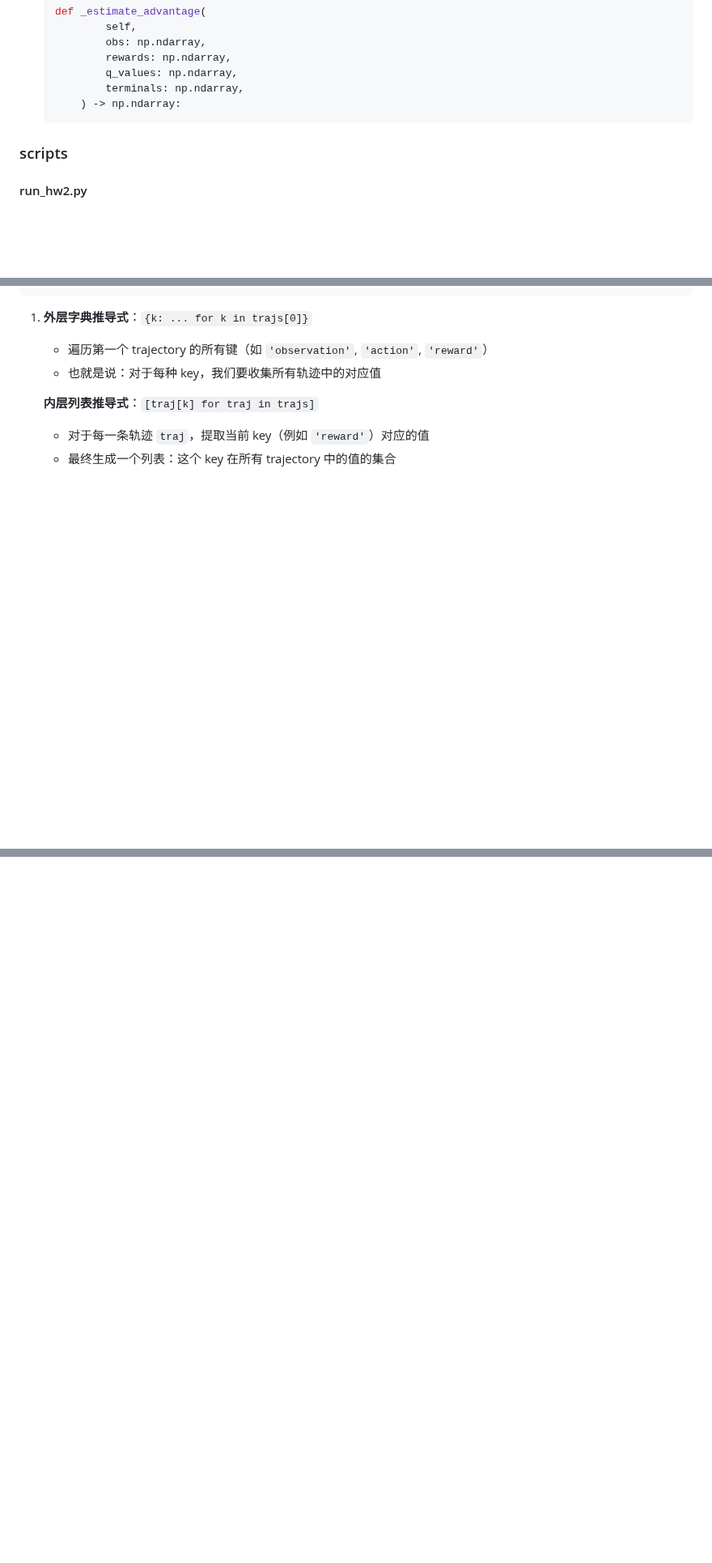
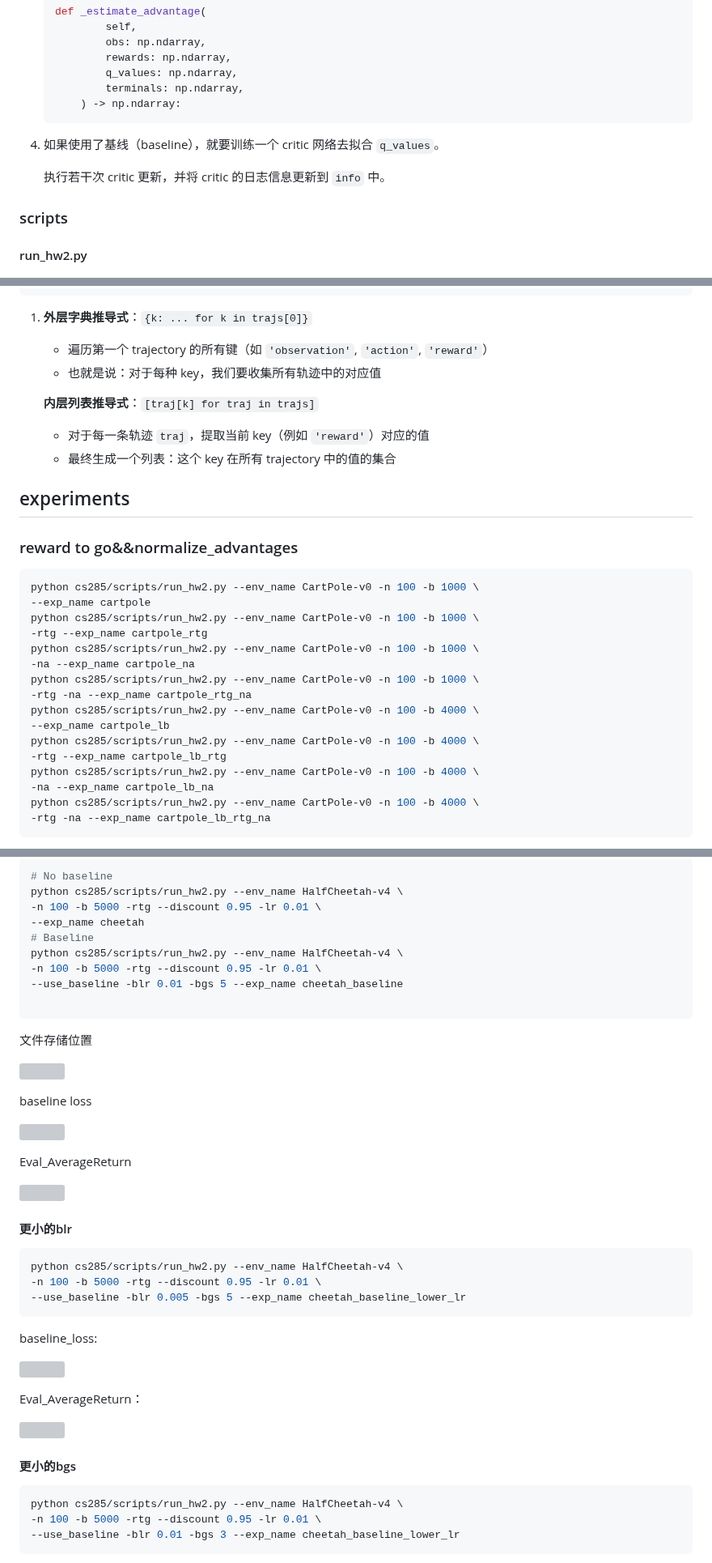
Before and after one commit to CalebCheng819/cs285, a Markdown page: notes/hw2/hw2.md, 3 parts joined by grey strips. Shown at 81% size. Drawn GitHub-style; blank space fills up the shorter version; grey boxes are pictures that could not be loaded.

````diff
--- a/notes/hw2/hw2.md
+++ b/notes/hw2/hw2.md
@@ -495,7 +495,9 @@ $$
        ) -> np.ndarray:
    ```
 
+4. 如果使用了基线（baseline），就要训练一个 critic 网络去拟合 `q_values`。
 
+   执行若干次 critic 更新，并将 critic 的日志信息更新到 `info` 中。
 
 ### scripts
 
@@ -560,3 +562,27 @@ $$
 
    - 对于每一条轨迹 `traj`，提取当前 key（例如 `'reward'`）对应的值
    - 最终生成一个列表：这个 key 在所有 trajectory 中的值的集合
+
+## experiments
+
+### reward to go&&normalize_advantages
+
+```python
+python cs285/scripts/run_hw2.py --env_name CartPole-v0 -n 100 -b 1000 \
+--exp_name cartpole
+python cs285/scripts/run_hw2.py --env_name CartPole-v0 -n 100 -b 1000 \
+-rtg --exp_name cartpole_rtg
+python cs285/scripts/run_hw2.py --env_name CartPole-v0 -n 100 -b 1000 \
+-na --exp_name cartpole_na
+python cs285/scripts/run_hw2.py --env_name CartPole-v0 -n 100 -b 1000 \
+-rtg -na --exp_name cartpole_rtg_na
+python cs285/scripts/run_hw2.py --env_name CartPole-v0 -n 100 -b 4000 \
+--exp_name cartpole_lb
+python cs285/scripts/run_hw2.py --env_name CartPole-v0 -n 100 -b 4000 \
+-rtg --exp_name cartpole_lb_rtg
+python cs285/scripts/run_hw2.py --env_name CartPole-v0 -n 100 -b 4000 \
+-na --exp_name cartpole_lb_na
+python cs285/scripts/run_hw2.py --env_name CartPole-v0 -n 100 -b 4000 \
+-rtg -na --exp_name cartpole_lb_rtg_na
+```
+
@@ -562,0 +603,48 @@ $$
+```python
+# No baseline
+python cs285/scripts/run_hw2.py --env_name HalfCheetah-v4 \
+-n 100 -b 5000 -rtg --discount 0.95 -lr 0.01 \
+--exp_name cheetah
+# Baseline
+python cs285/scripts/run_hw2.py --env_name HalfCheetah-v4 \
+-n 100 -b 5000 -rtg --discount 0.95 -lr 0.01 \
+--use_baseline -blr 0.01 -bgs 5 --exp_name cheetah_baseline
+
+```
+
+文件存储位置
+
+![](https://cdn.mathpix.com/snip/images/nqHNtCrqgaFIYA5sB8GlmI52V_m5WE_OF0CZdWmgeeU.original.fullsize.png)
+
+baseline loss
+
+![](https://cdn.mathpix.com/snip/images/gC-SAxMrzSn1q0gVI5V9xvy0luAEKDWb-GLAcZ7_7CQ.original.fullsize.png)
+
+Eval_AverageReturn
+
+![](https://cdn.mathpix.com/snip/images/Rkn5ZgpvKRqXBR2kdmyQeMp3sfARVNp4iCOcAinXcO0.original.fullsize.png)
+
+#### 更小的blr
+
+```python
+python cs285/scripts/run_hw2.py --env_name HalfCheetah-v4 \
+-n 100 -b 5000 -rtg --discount 0.95 -lr 0.01 \
+--use_baseline -blr 0.005 -bgs 5 --exp_name cheetah_baseline_lower_lr
+```
+
+baseline_loss:
+
+![](https://cdn.mathpix.com/snip/images/10s2CN6MKjy9s4qi-Lh9_vF53KjnG4eHt35gNMhVrD4.original.fullsize.png)
+
+Eval_AverageReturn：
+
+![](https://cdn.mathpix.com/snip/images/onBABcckY6XrfBoQjTh9SdgjhrLkFLP1DFFUvRw_t98.original.fullsize.png)
+
+#### 更小的bgs
+
+```python
+python cs285/scripts/run_hw2.py --env_name HalfCheetah-v4 \
+-n 100 -b 5000 -rtg --discount 0.95 -lr 0.01 \
+--use_baseline -blr 0.01 -bgs 3 --exp_name cheetah_baseline_lower_lr
+```
+
````
Also changed, not shown: other parts of notes/hw2/hw2.md (+21 -0 lines).
